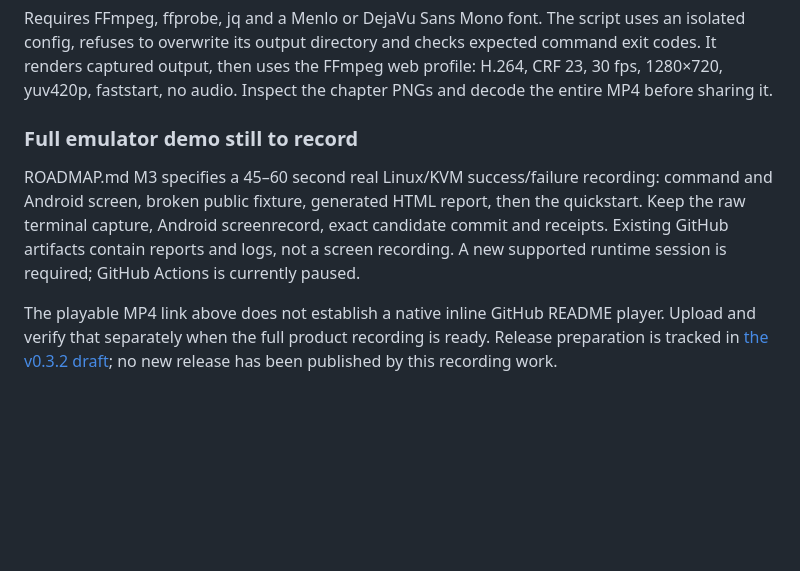
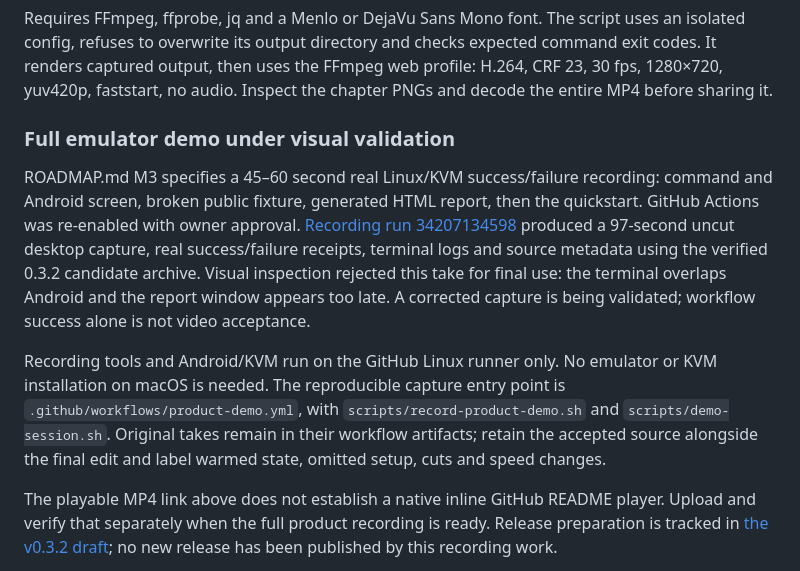
Before and after one commit to OthmaneBlial/rustdroid, a Markdown page: docs/demo.md, the part around the change. Rendered like a GitHub page; blank space fills up the shorter version.

Commit message:
docs: distinguish verified candidate from pending demo acceptance

```diff
--- a/docs/demo.md
+++ b/docs/demo.md
@@ -25,9 +25,11 @@ dist/demo-tools/bin/python scripts/record-cli-demo.py --output dist/new-cli-demo
 
 Requires FFmpeg, ffprobe, jq and a Menlo or DejaVu Sans Mono font. The script uses an isolated config, refuses to overwrite its output directory and checks expected command exit codes. It renders captured output, then uses the FFmpeg web profile: H.264, CRF 23, 30 fps, 1280×720, yuv420p, faststart, no audio. Inspect the chapter PNGs and decode the entire MP4 before sharing it.
 
-### Full emulator demo still to record
+### Full emulator demo under visual validation
 
-ROADMAP.md M3 specifies a 45–60 second real Linux/KVM success/failure recording: command and Android screen, broken public fixture, generated HTML report, then the quickstart. Keep the raw terminal capture, Android screenrecord, exact candidate commit and receipts. Existing GitHub artifacts contain reports and logs, not a screen recording. A new supported runtime session is required; GitHub Actions is currently paused.
+ROADMAP.md M3 specifies a 45–60 second real Linux/KVM success/failure recording: command and Android screen, broken public fixture, generated HTML report, then the quickstart. GitHub Actions was re-enabled with owner approval. [Recording run 34207134598](https://github.com/OthmaneBlial/rustdroid/actions/runs/34207134598) produced a 97-second uncut desktop capture, real success/failure receipts, terminal logs and source metadata using the verified 0.3.2 candidate archive. Visual inspection rejected this take for final use: the terminal overlaps Android and the report window appears too late. A corrected capture is being validated; workflow success alone is not video acceptance.
+
+Recording tools and Android/KVM run on the GitHub Linux runner only. No emulator or KVM installation on macOS is needed. The reproducible capture entry point is `.github/workflows/product-demo.yml`, with `scripts/record-product-demo.sh` and `scripts/demo-session.sh`. Original takes remain in their workflow artifacts; retain the accepted source alongside the final edit and label warmed state, omitted setup, cuts and speed changes.
 
 The playable MP4 link above does not establish a native inline GitHub README player. Upload and verify that separately when the full product recording is ready. Release preparation is tracked in [the v0.3.2 draft](releases/v0.3.2.md); no new release has been published by this recording work.
 
```
Also changed, not shown: docs/releases/v0.3.2.md (+2 -2 lines).
